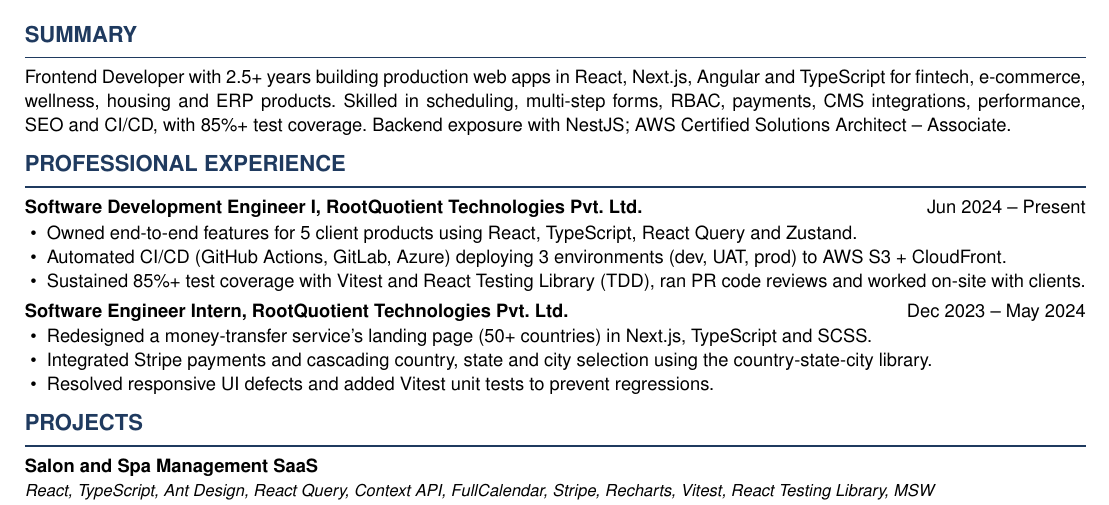
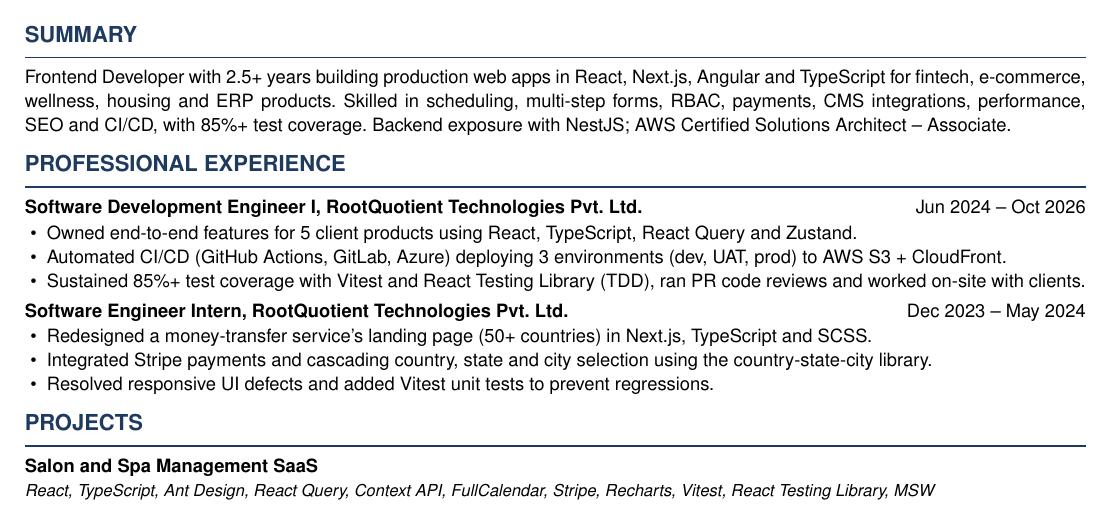
Before and after one commit to boopathi-raja-dev/boopathi-raja-dev.github.io, a LaTeX CV (resume/resume.tex): part of the page, cut so that both start at the same text. Compiled offline with pdfLaTeX.

Commit message:
fix: set resume end date to oct 2026

```diff
--- a/resume/resume.tex
+++ b/resume/resume.tex
@@ -56,7 +56,7 @@
 
 %---------------- EXPERIENCE ----------------
 \section*{PROFESSIONAL EXPERIENCE}
-\entry{Software Development Engineer I, RootQuotient Technologies Pvt. Ltd.}{Jun 2024 -- Present}
+\entry{Software Development Engineer I, RootQuotient Technologies Pvt. Ltd.}{Jun 2024 -- Oct 2026}
 \begin{itemize}
   \item Owned end-to-end features for 5 client products using React, TypeScript, React Query and Zustand.
   \item Automated CI/CD (GitHub Actions, GitLab, Azure) deploying 3 environments (dev, UAT, prod) to AWS S3 + CloudFront.
```
